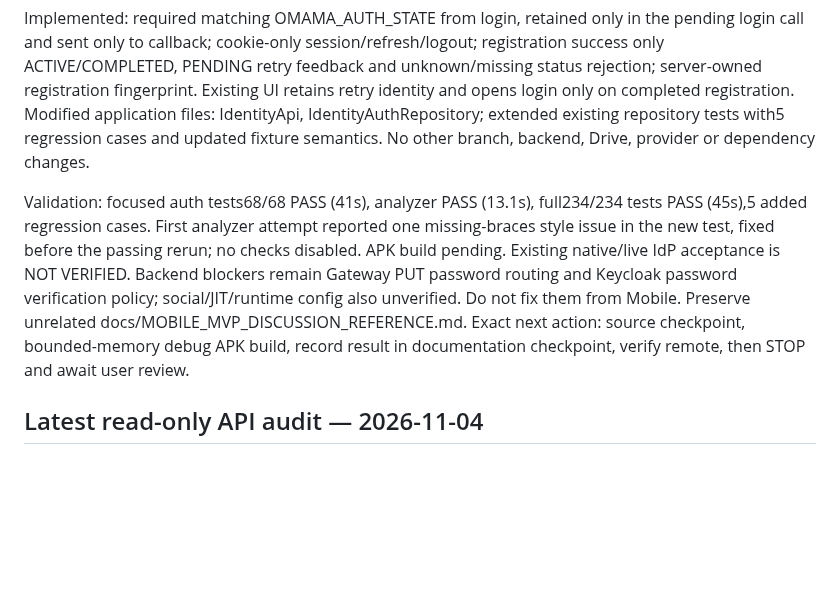
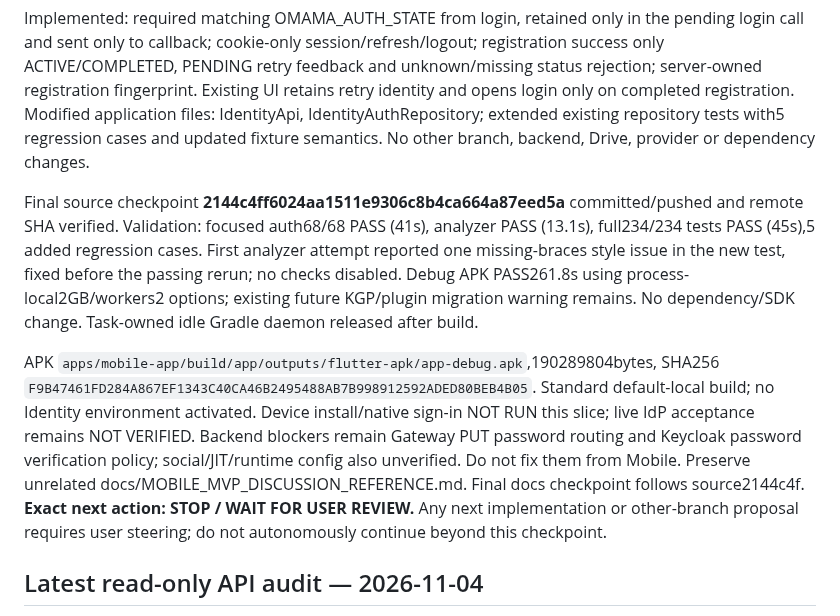
Before and after one commit to hvduong2k5/DUT.PBL6, a Markdown page: docs/CURRENT_STATE.md, the part around the change. Drawn GitHub-style; blank space fills up the shorter version.

Commit message:
docs(checkpoint): record Flutter auth validation and await review

```diff
--- a/docs/CURRENT_STATE.md
+++ b/docs/CURRENT_STATE.md
@@ -6,7 +6,9 @@ User approved Flutter fixes only on feature/mobile-ui, followed by checkpoint an
 
 Implemented: required matching OMAMA_AUTH_STATE from login, retained only in the pending login call and sent only to callback; cookie-only session/refresh/logout; registration success only ACTIVE/COMPLETED, PENDING retry feedback and unknown/missing status rejection; server-owned registration fingerprint. Existing UI retains retry identity and opens login only on completed registration. Modified application files: IdentityApi, IdentityAuthRepository; extended existing repository tests with5 regression cases and updated fixture semantics. No other branch, backend, Drive, provider or dependency changes.
 
-Validation: focused auth tests68/68 PASS (41s), analyzer PASS (13.1s), full234/234 tests PASS (45s),5 added regression cases. First analyzer attempt reported one missing-braces style issue in the new test, fixed before the passing rerun; no checks disabled. APK build pending. Existing native/live IdP acceptance is NOT VERIFIED. Backend blockers remain Gateway PUT password routing and Keycloak password verification policy; social/JIT/runtime config also unverified. Do not fix them from Mobile. Preserve unrelated docs/MOBILE_MVP_DISCUSSION_REFERENCE.md. Exact next action: source checkpoint, bounded-memory debug APK build, record result in documentation checkpoint, verify remote, then STOP and await user review.
+Final source checkpoint **2144c4ff6024aa1511e9306c8b4ca664a87eed5a** committed/pushed and remote SHA verified. Validation: focused auth68/68 PASS (41s), analyzer PASS (13.1s), full234/234 tests PASS (45s),5 added regression cases. First analyzer attempt reported one missing-braces style issue in the new test, fixed before the passing rerun; no checks disabled. Debug APK PASS261.8s using process-local2GB/workers2 options; existing future KGP/plugin migration warning remains. No dependency/SDK change. Task-owned idle Gradle daemon released after build.
+
+APK `apps/mobile-app/build/app/outputs/flutter-apk/app-debug.apk`,190289804bytes, SHA256 `F9B47461FD284A867EF1343C40CA46B2495488AB7B998912592ADED80BEB4B05`. Standard default-local build; no Identity environment activated. Device install/native sign-in NOT RUN this slice; live IdP acceptance remains NOT VERIFIED. Backend blockers remain Gateway PUT password routing and Keycloak password verification policy; social/JIT/runtime config also unverified. Do not fix them from Mobile. Preserve unrelated docs/MOBILE_MVP_DISCUSSION_REFERENCE.md. Final docs checkpoint follows source2144c4f. **Exact next action: STOP / WAIT FOR USER REVIEW.** Any next implementation or other-branch proposal requires user steering; do not autonomously continue beyond this checkpoint.
 
 ## Latest read-only API audit — 2026-11-04
 
```
Also changed, not shown: docs/plans/MASTER_PLAN.md (+2 -0 lines), 1 other file.
